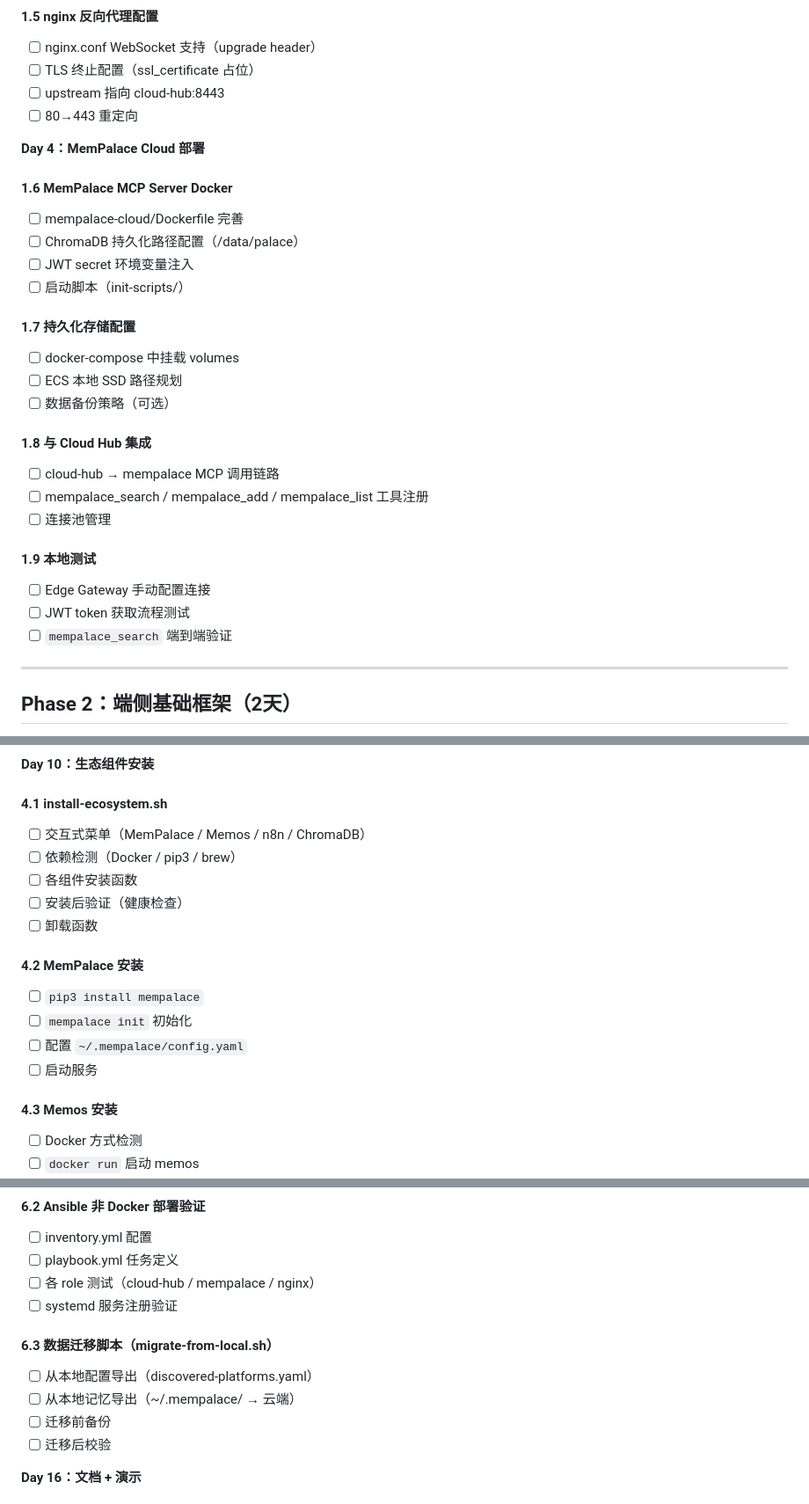
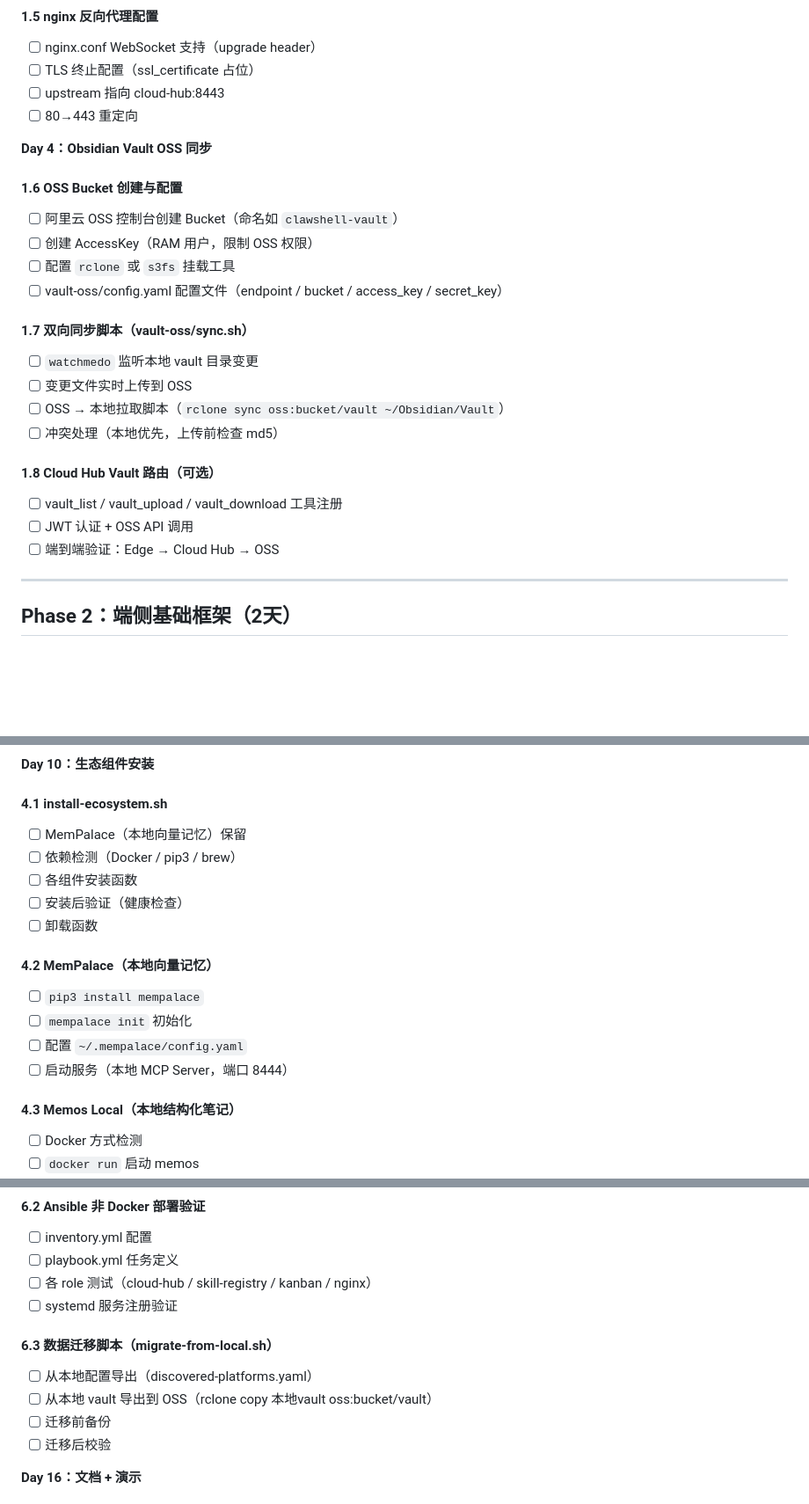
Before and after one commit to jorinyang/ClawShell-MacOS, a Markdown page: IMPLEMENTATION.md, 3 parts joined by grey strips. Shown at 88% size. Drawn GitHub-style; blank space fills up the shorter version.

Commit message:
docs: 更新 IMPLEMENTATION.md — MemPalace→OSS, Memos→Local, MemPalace本地保留
- Phase 1: MemPalace Cloud → Obsidian Vault OSS
- Phase 4: MemPalace 本地向量记忆 + Memos Local 结构化笔记
- Phase 6: 数据迁移改为 rclone vault→OSS
- 所有引用同步更新

```diff
--- a/IMPLEMENTATION.md
+++ b/IMPLEMENTATION.md
@@ -53,28 +53,24 @@
 - [ ] upstream 指向 cloud-hub:8443
 - [ ] 80→443 重定向
 
-**Day 4：MemPalace Cloud 部署**
+**Day 4：Obsidian Vault OSS 同步**
 
-#### 1.6 MemPalace MCP Server Docker
-- [ ] mempalace-cloud/Dockerfile 完善
-- [ ] ChromaDB 持久化路径配置（/data/palace）
-- [ ] JWT secret 环境变量注入
-- [ ] 启动脚本（init-scripts/）
+#### 1.6 OSS Bucket 创建与配置
+- [ ] 阿里云 OSS 控制台创建 Bucket（命名如 `clawshell-vault`）
+- [ ] 创建 AccessKey（RAM 用户，限制 OSS 权限）
+- [ ] 配置 `rclone` 或 `s3fs` 挂载工具
+- [ ] vault-oss/config.yaml 配置文件（endpoint / bucket / access_key / secret_key）
 
-#### 1.7 持久化存储配置
-- [ ] docker-compose 中挂载 volumes
-- [ ] ECS 本地 SSD 路径规划
-- [ ] 数据备份策略（可选）
+#### 1.7 双向同步脚本（vault-oss/sync.sh）
+- [ ] `watchmedo` 监听本地 vault 目录变更
+- [ ] 变更文件实时上传到 OSS
+- [ ] OSS → 本地拉取脚本（`rclone sync oss:bucket/vault ~/Obsidian/Vault`）
+- [ ] 冲突处理（本地优先，上传前检查 md5）
 
-#### 1.8 与 Cloud Hub 集成
-- [ ] cloud-hub → mempalace MCP 调用链路
-- [ ] mempalace_search / mempalace_add / mempalace_list 工具注册
-- [ ] 连接池管理
-
-#### 1.9 本地测试
-- [ ] Edge Gateway 手动配置连接
-- [ ] JWT token 获取流程测试
-- [ ] `mempalace_search` 端到端验证
+#### 1.8 Cloud Hub Vault 路由（可选）
+- [ ] vault_list / vault_upload / vault_download 工具注册
+- [ ] JWT 认证 + OSS API 调用
+- [ ] 端到端验证：Edge → Cloud Hub → OSS
 
 ---
 
@@ -206,19 +202,19 @@
 **Day 10：生态组件安装**
 
 #### 4.1 install-ecosystem.sh
-- [ ] 交互式菜单（MemPalace / Memos / n8n / ChromaDB）
+- [ ] MemPalace（本地向量记忆）保留
 - [ ] 依赖检测（Docker / pip3 / brew）
 - [ ] 各组件安装函数
 - [ ] 安装后验证（健康检查）
 - [ ] 卸载函数
 
-#### 4.2 MemPalace 安装
+#### 4.2 MemPalace（本地向量记忆）
 - [ ] `pip3 install mempalace`
 - [ ] `mempalace init` 初始化
 - [ ] 配置 `~/.mempalace/config.yaml`
-- [ ] 启动服务
+- [ ] 启动服务（本地 MCP Server，端口 8444）
 
-#### 4.3 Memos 安装
+#### 4.3 Memos Local（本地结构化笔记）
 - [ ] Docker 方式检测
 - [ ] `docker run` 启动 memos
 - [ ] 端口配置（默认 5230）
@@ -331,12 +327,12 @@
 #### 6.2 Ansible 非 Docker 部署验证
 - [ ] inventory.yml 配置
 - [ ] playbook.yml 任务定义
-- [ ] 各 role 测试（cloud-hub / mempalace / nginx）
+- [ ] 各 role 测试（cloud-hub / skill-registry / kanban / nginx）
 - [ ] systemd 服务注册验证
 
 #### 6.3 数据迁移脚本（migrate-from-local.sh）
 - [ ] 从本地配置导出（discovered-platforms.yaml）
-- [ ] 从本地记忆导出（~/.mempalace/ → 云端）
+- [ ] 从本地 vault 导出到 OSS（rclone copy 本地vault oss:bucket/vault）
 - [ ] 迁移前备份
 - [ ] 迁移后校验
 
```
Also changed, not shown: other parts of IMPLEMENTATION.md (+4 -4 lines).
